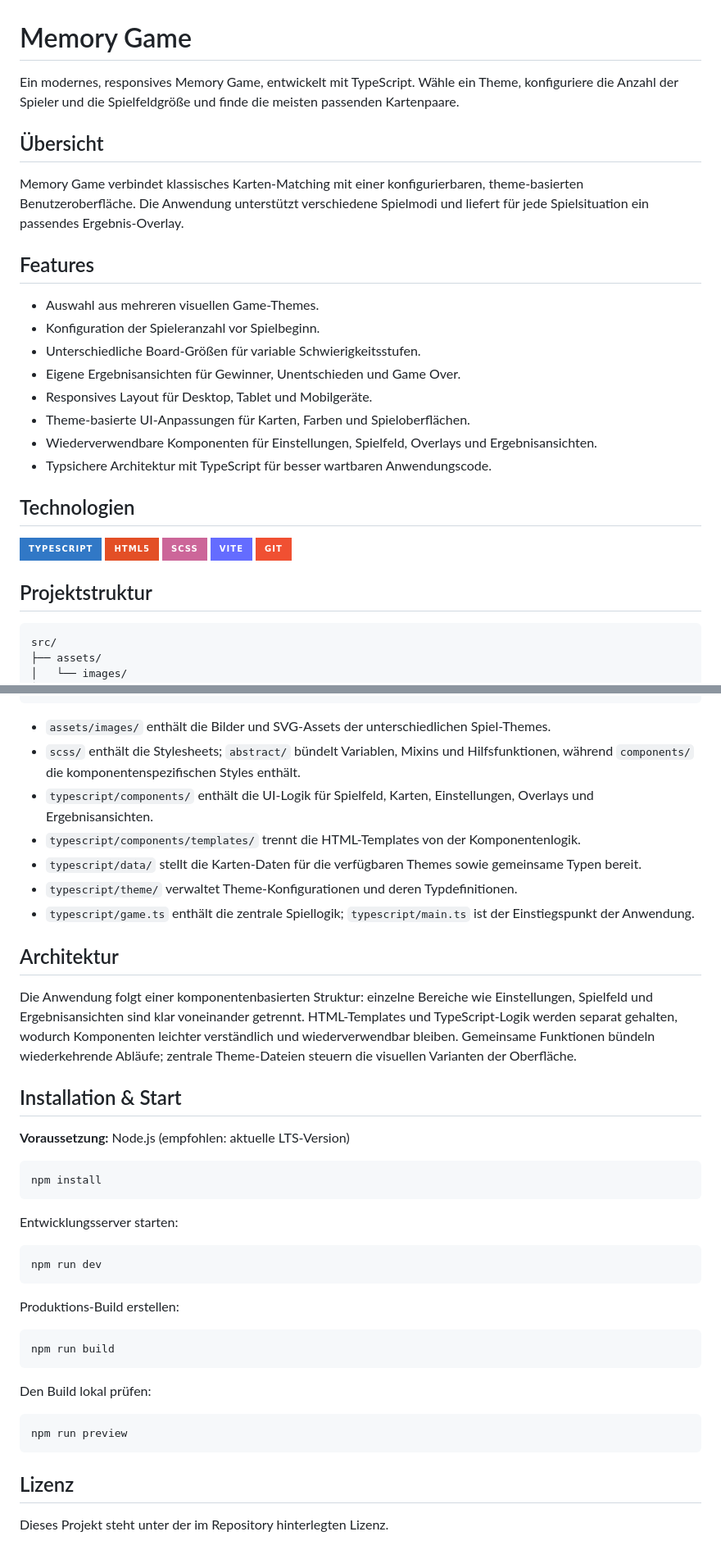
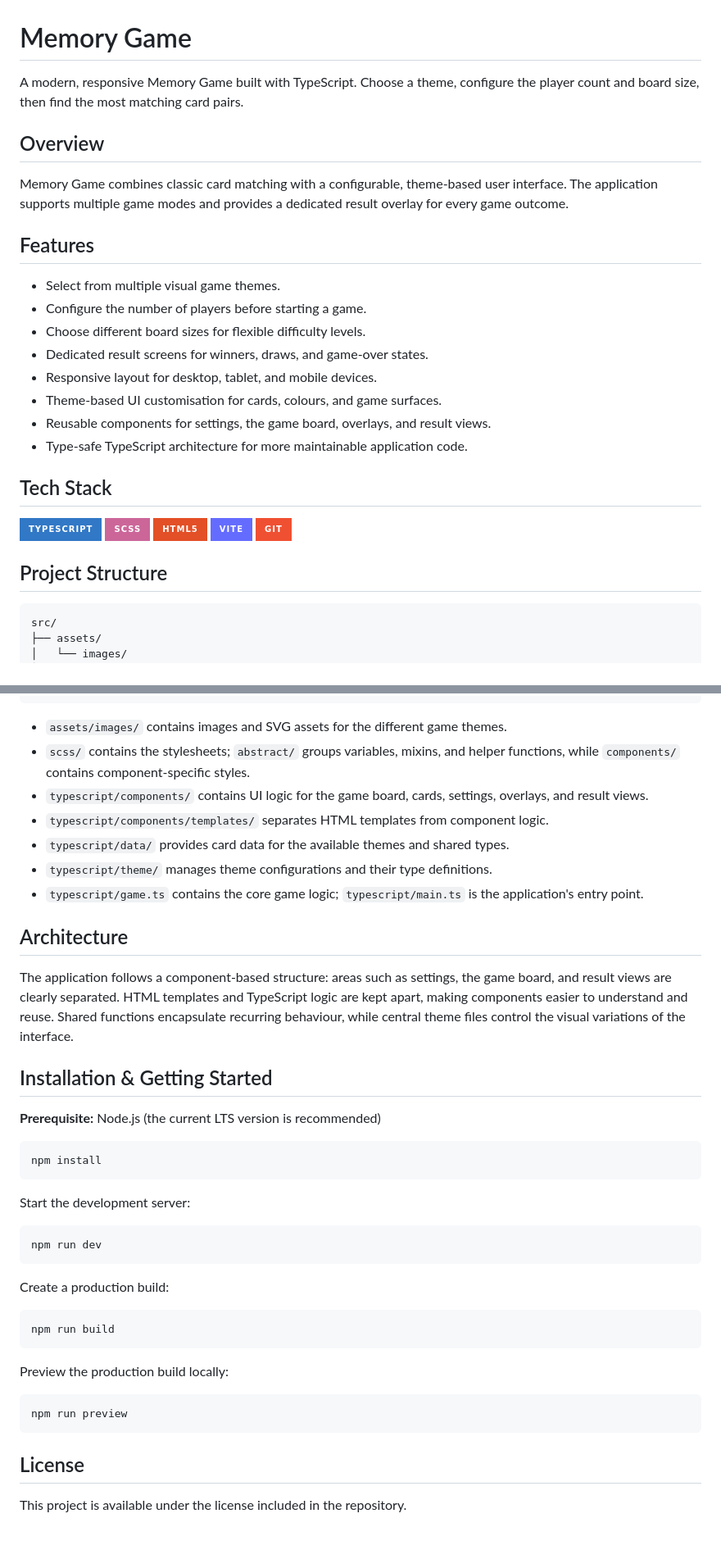
Before and after one commit to Ali-Alizada/Memory, a Markdown page: README.md, 2 parts joined by grey strips. Shown at 82% size. Rendered like a GitHub page; badges without logos.

````diff
--- a/README.md
+++ b/README.md
@@ -1,32 +1,32 @@
 # Memory Game
 
-Ein modernes, responsives Memory Game, entwickelt mit TypeScript. Wähle ein Theme, konfiguriere die Anzahl der Spieler und die Spielfeldgröße und finde die meisten passenden Kartenpaare.
+A modern, responsive Memory Game built with TypeScript. Choose a theme, configure the player count and board size, then find the most matching card pairs.
 
-## Übersicht
+## Overview
 
-Memory Game verbindet klassisches Karten-Matching mit einer konfigurierbaren, theme-basierten Benutzeroberfläche. Die Anwendung unterstützt verschiedene Spielmodi und liefert für jede Spielsituation ein passendes Ergebnis-Overlay.
+Memory Game combines classic card matching with a configurable, theme-based user interface. The application supports multiple game modes and provides a dedicated result overlay for every game outcome.
 
 
 ## Features
 
-- Auswahl aus mehreren visuellen Game-Themes.
-- Konfiguration der Spieleranzahl vor Spielbeginn.
-- Unterschiedliche Board-Größen für variable Schwierigkeitsstufen.
-- Eigene Ergebnisansichten für Gewinner, Unentschieden und Game Over.
-- Responsives Layout für Desktop, Tablet und Mobilgeräte.
-- Theme-basierte UI-Anpassungen für Karten, Farben und Spieloberflächen.
-- Wiederverwendbare Komponenten für Einstellungen, Spielfeld, Overlays und Ergebnisansichten.
-- Typsichere Architektur mit TypeScript für besser wartbaren Anwendungscode.
+- Select from multiple visual game themes.
+- Configure the number of players before starting a game.
+- Choose different board sizes for flexible difficulty levels.
+- Dedicated result screens for winners, draws, and game-over states.
+- Responsive layout for desktop, tablet, and mobile devices.
+- Theme-based UI customisation for cards, colours, and game surfaces.
+- Reusable components for settings, the game board, overlays, and result views.
+- Type-safe TypeScript architecture for more maintainable application code.
 
-## Technologien
+## Tech Stack
 
 ![TypeScript](https://img.shields.io/badge/TypeScript-3178C6?style=for-the-badge&logo=typescript&logoColor=white)
+![SCSS](https://img.shields.io/badge/SCSS-CC6699?style=for-the-badge&logo=sass&logoColor=white)
 ![HTML5](https://img.shields.io/badge/HTML5-E34F26?style=for-the-badge&logo=html5&logoColor=white)
-![SCSS](https://img.shields.io/badge/SCSS-CC6699?style=for-the-badge&logo=sass&logoColor=white)
 ![Vite](https://img.shields.io/badge/Vite-646CFF?style=for-the-badge&logo=vite&logoColor=white)
 ![Git](https://img.shields.io/badge/Git-F05032?style=for-the-badge&logo=git&logoColor=white)
 
-## Projektstruktur
+## Project Structure
 
 ```text
 src/
@@ -49,44 +49,44 @@ src/
     └── main.ts
 ```
 
-- `assets/images/` enthält die Bilder und SVG-Assets der unterschiedlichen Spiel-Themes.
-- `scss/` enthält die Stylesheets; `abstract/` bündelt Variablen, Mixins und Hilfsfunktionen, während `components/` die komponentenspezifischen Styles enthält.
-- `typescript/components/` enthält die UI-Logik für Spielfeld, Karten, Einstellungen, Overlays und Ergebnisansichten.
-- `typescript/components/templates/` trennt die HTML-Templates von der Komponentenlogik.
-- `typescript/data/` stellt die Karten-Daten für die verfügbaren Themes sowie gemeinsame Typen bereit.
-- `typescript/theme/` verwaltet Theme-Konfigurationen und deren Typdefinitionen.
-- `typescript/game.ts` enthält die zentrale Spiellogik; `typescript/main.ts` ist der Einstiegspunkt der Anwendung.
+- `assets/images/` contains images and SVG assets for the different game themes.
+- `scss/` contains the stylesheets; `abstract/` groups variables, mixins, and helper functions, while `components/` contains component-specific styles.
+- `typescript/components/` contains UI logic for the game board, cards, settings, overlays, and result views.
+- `typescript/components/templates/` separates HTML templates from component logic.
+- `typescript/data/` provides card data for the available themes and shared types.
+- `typescript/theme/` manages theme configurations and their type definitions.
+- `typescript/game.ts` contains the core game logic; `typescript/main.ts` is the application's entry point.
 
-## Architektur
+## Architecture
 
-Die Anwendung folgt einer komponentenbasierten Struktur: einzelne Bereiche wie Einstellungen, Spielfeld und Ergebnisansichten sind klar voneinander getrennt. HTML-Templates und TypeScript-Logik werden separat gehalten, wodurch Komponenten leichter verständlich und wiederverwendbar bleiben. Gemeinsame Funktionen bündeln wiederkehrende Abläufe; zentrale Theme-Dateien steuern die visuellen Varianten der Oberfläche.
+The application follows a component-based structure: areas such as settings, the game board, and result views are clearly separated. HTML templates and TypeScript logic are kept apart, making components easier to understand and reuse. Shared functions encapsulate recurring behaviour, while central theme files control the visual variations of the interface.
 
-## Installation & Start
+## Installation & Getting Started
 
-**Voraussetzung:** Node.js (empfohlen: aktuelle LTS-Version)
+**Prerequisite:** Node.js (the current LTS version is recommended)
 
 ```bash
 npm install
 ```
 
-Entwicklungsserver starten:
+Start the development server:
 
 ```bash
 npm run dev
 ```
 
-Produktions-Build erstellen:
+Create a production build:
 
 ```bash
 npm run build
 ```
 
-Den Build lokal prüfen:
+Preview the production build locally:
 
 ```bash
 npm run preview
 ```
 
-## Lizenz
+## License
 
-Dieses Projekt steht unter der im Repository hinterlegten Lizenz.
+This project is available under the license included in the repository.
````
